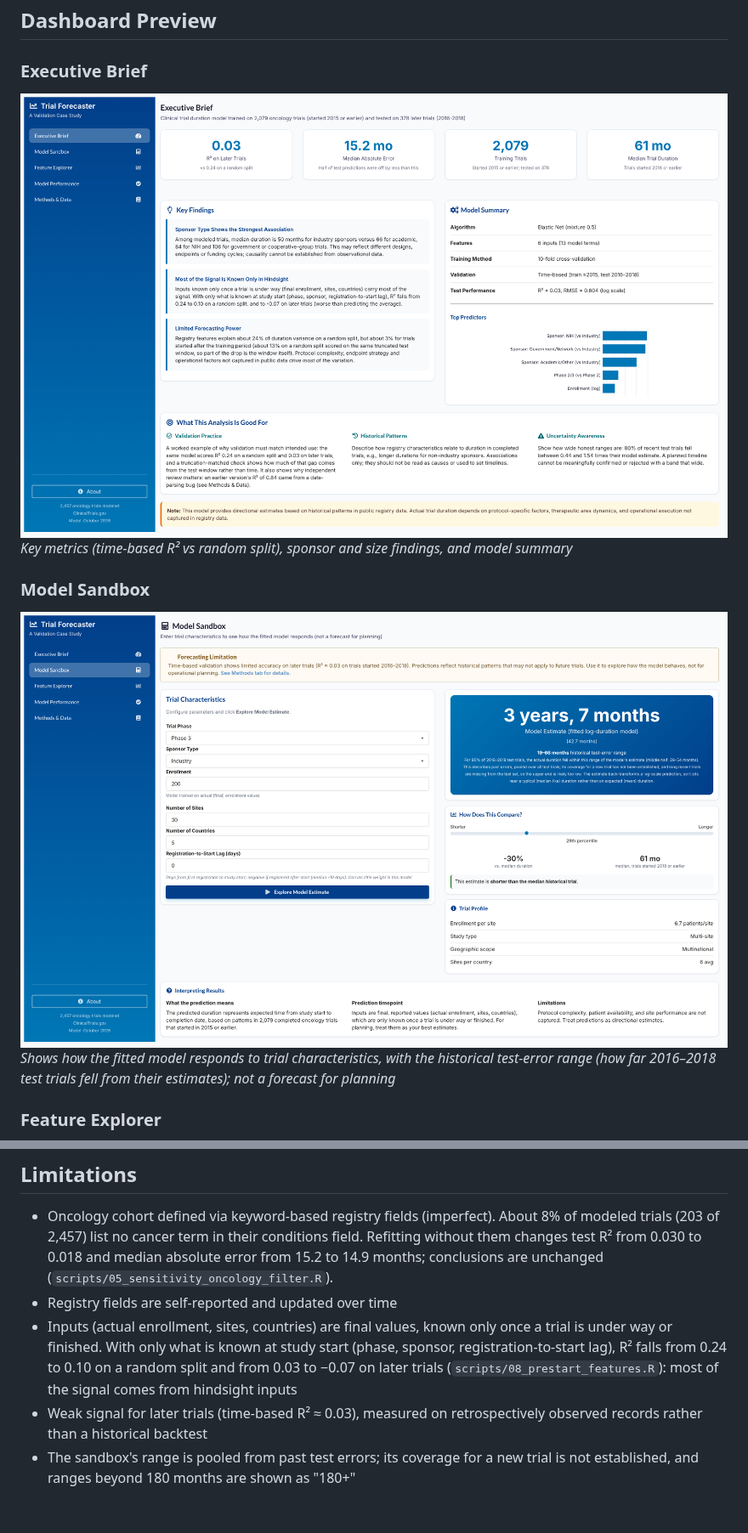
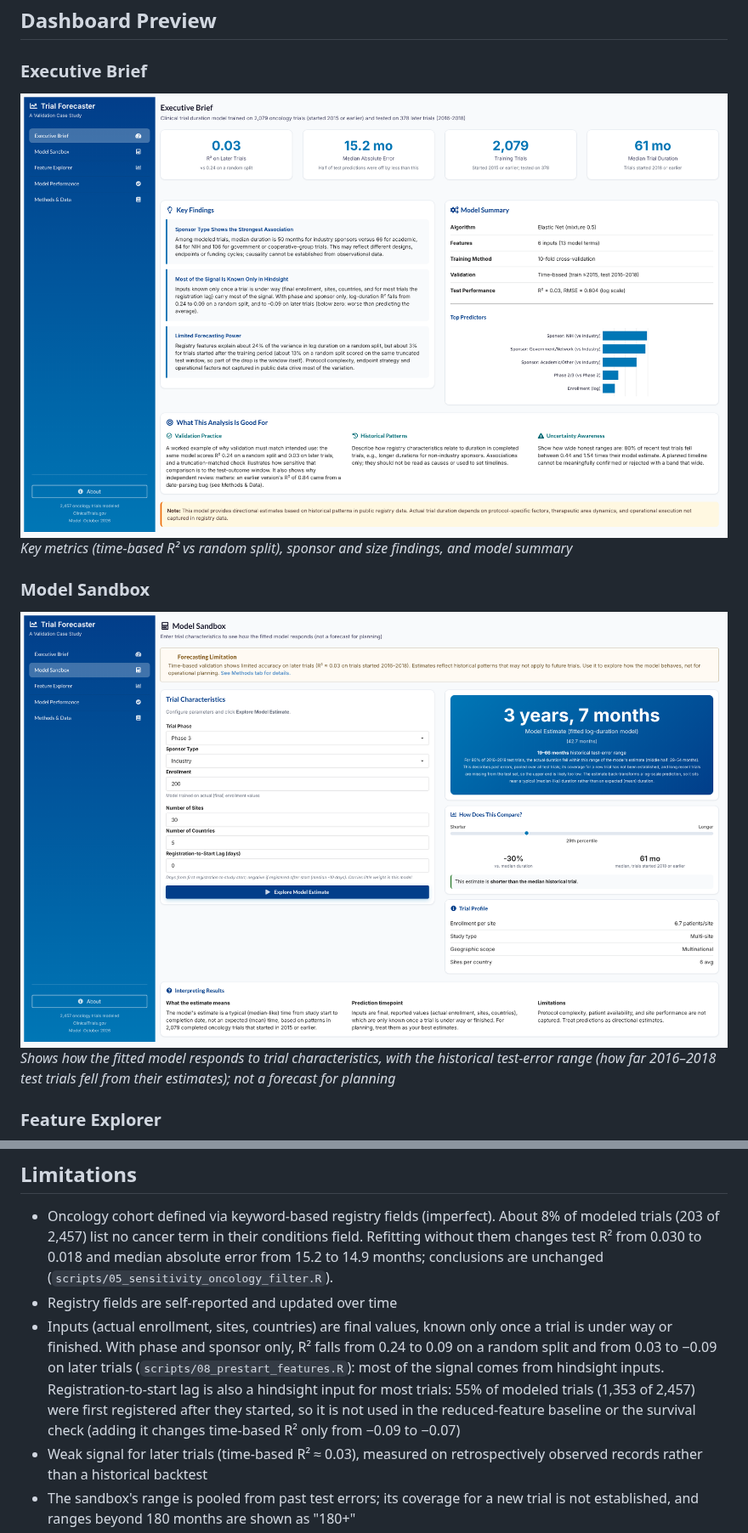
Before and after one commit to poncest/clinical-trial-forecaster, a Markdown page: README.md, 2 parts joined by grey strips. Shown at 85% size. Rendered like a GitHub page; pictures changed too: screenshots/executive_brief.png, screenshots/forecaster.png; blank space fills up the shorter version.

```diff
--- a/README.md
+++ b/README.md
@@ -202,7 +202,7 @@ All four are within one standard error of the best on RMSE, so they are effectiv
 
 -   Oncology cohort defined via keyword-based registry fields (imperfect). About 8% of modeled trials (203 of 2,457) list no cancer term in their conditions field. Refitting without them changes test R² from 0.030 to 0.018 and median absolute error from 15.2 to 14.9 months; conclusions are unchanged (`scripts/05_sensitivity_oncology_filter.R`).
 -   Registry fields are self-reported and updated over time
--   Inputs (actual enrollment, sites, countries) are final values, known only once a trial is under way or finished. With only what is known at study start (phase, sponsor, registration-to-start lag), R² falls from 0.24 to 0.10 on a random split and from 0.03 to −0.07 on later trials (`scripts/08_prestart_features.R`): most of the signal comes from hindsight inputs
+-   Inputs (actual enrollment, sites, countries) are final values, known only once a trial is under way or finished. With phase and sponsor only, R² falls from 0.24 to 0.09 on a random split and from 0.03 to −0.09 on later trials (`scripts/08_prestart_features.R`): most of the signal comes from hindsight inputs. Registration-to-start lag is also a hindsight input for most trials: 55% of modeled trials (1,353 of 2,457) were first registered after they started, so it is not used in the reduced-feature baseline or the survival check (adding it changes time-based R² only from −0.09 to −0.07)
 -   Weak signal for later trials (time-based R² ≈ 0.03), measured on retrospectively observed records rather than a historical backtest
 -   The sandbox's range is pooled from past test errors; its coverage for a new trial is not established, and ranges beyond 180 months are shown as "180+"
 -   Each Phase 2/3 trial is counted once; the API pull was split by phase, and duplicates across queries are removed
```
Also changed, not shown: other parts of README.md (+7 -7 lines), screenshots/explorer.png, 12 other files.
